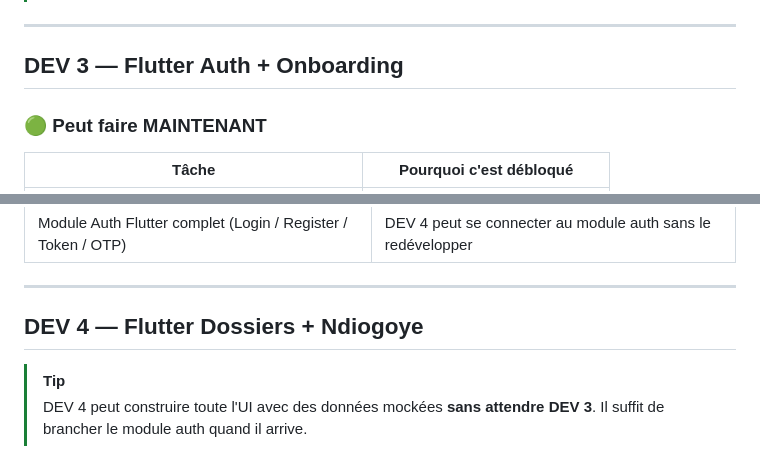
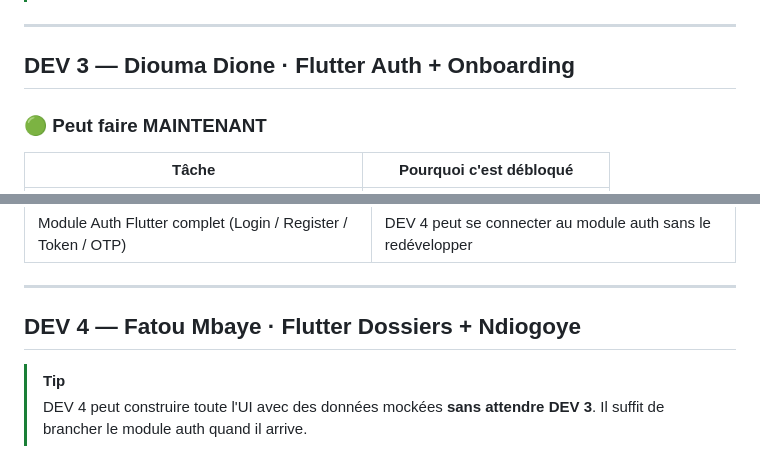
Before and after one commit to Alioune205/sunu-territoire-etat-civil, a Markdown page: DEPENDANCES_EQUIPE.md, 2 parts joined by grey strips. Drawn GitHub-style.

```diff
--- a/DEPENDANCES_EQUIPE.md
+++ b/DEPENDANCES_EQUIPE.md
@@ -242,7 +242,7 @@ graph TD
 
 ---
 
-## DEV 3 — Flutter Auth + Onboarding
+## DEV 3 — Diouma Dione · Flutter Auth + Onboarding
 
 ### 🟢 Peut faire MAINTENANT
 
@@ -271,7 +271,7 @@ graph TD
 
 ---
 
-## DEV 4 — Flutter Dossiers + Ndiogoye
+## DEV 4 — Fatou Mbaye · Flutter Dossiers + Ndiogoye
 
 > [!TIP]
 > DEV 4 peut construire toute l'UI avec des données mockées **sans attendre DEV 3**. Il suffit de brancher le module auth quand il arrive.
```
Also changed, not shown: other parts of DEPENDANCES_EQUIPE.md (+27 -12 lines), REPARTITION_TACHES.md (+18 -15 lines).
